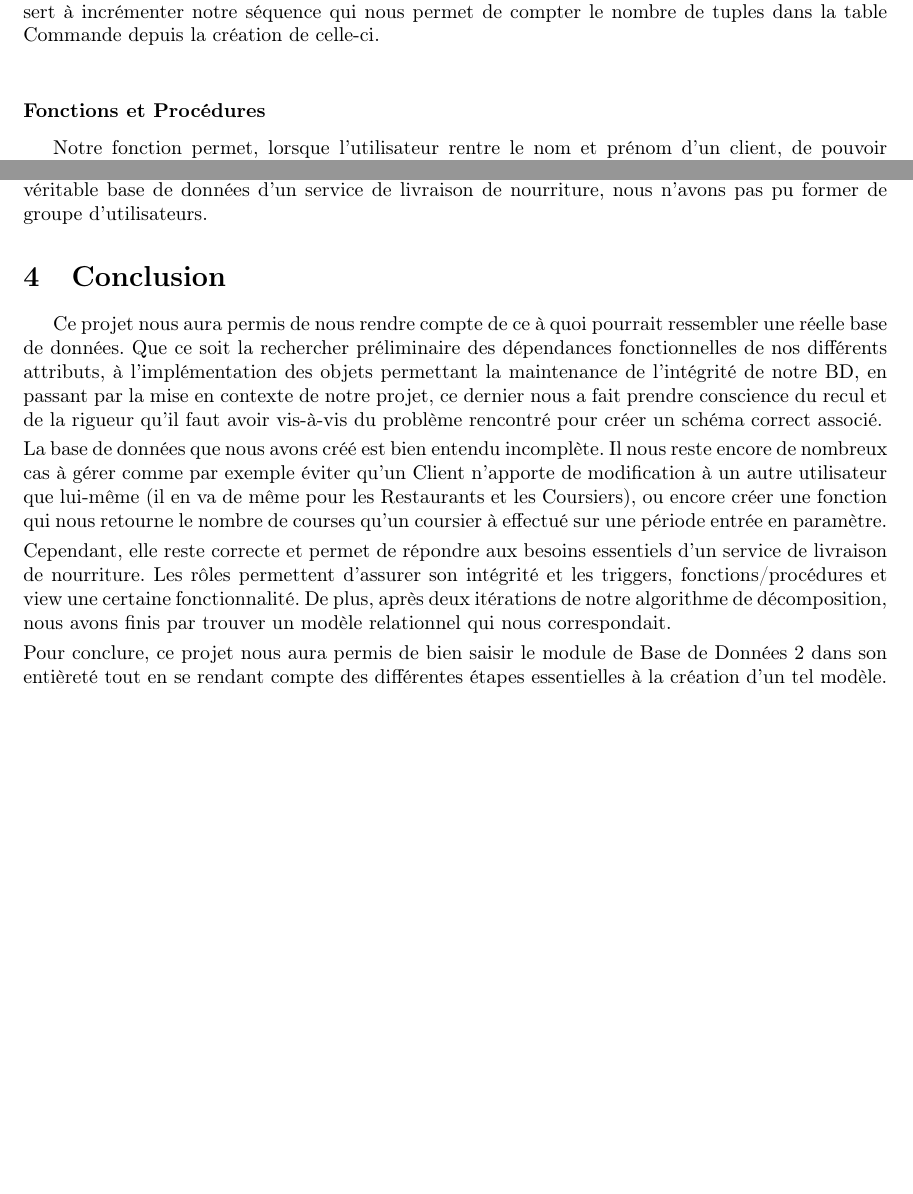
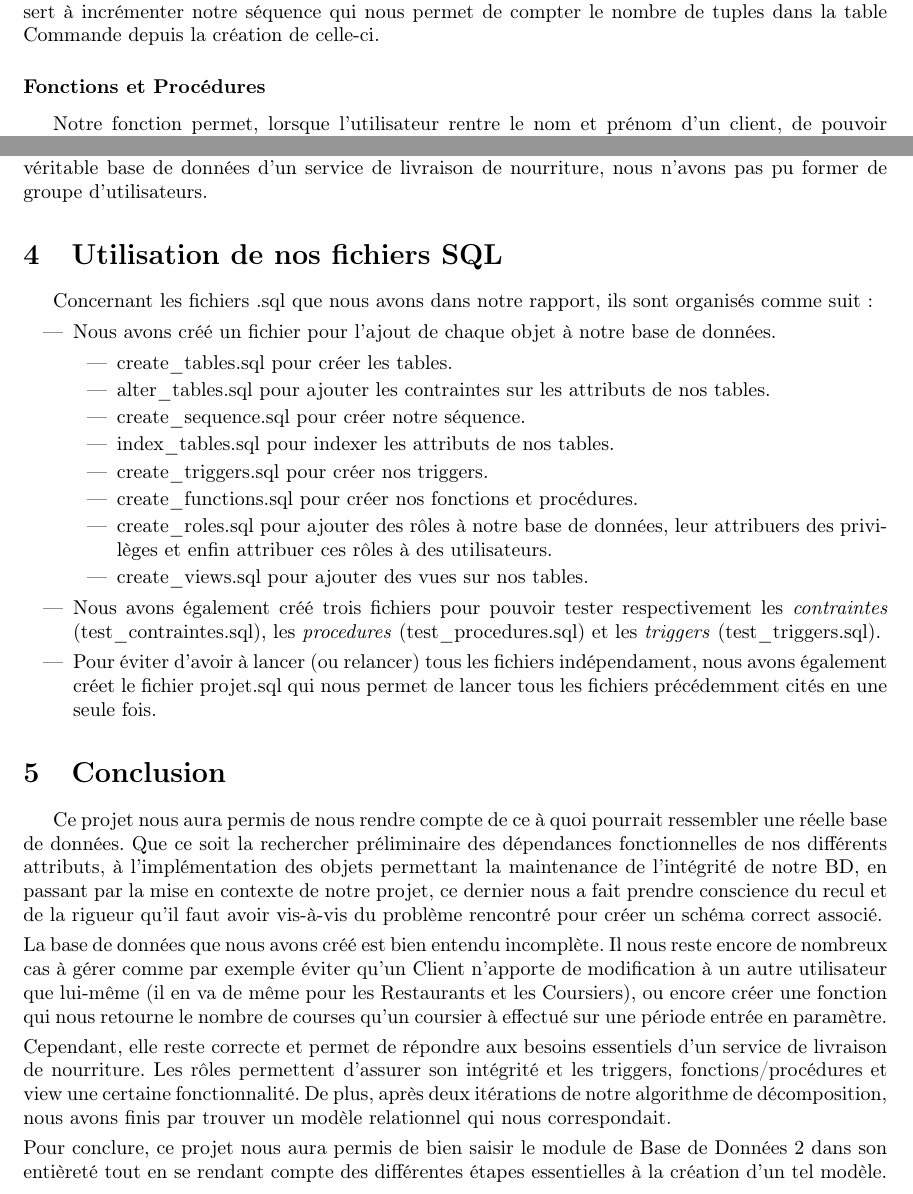
Before and after one commit to TinkyValou/DataBase-Project, a LaTeX document (Rapport/Latex/main.tex): two parts of pages 7 and 8 of 8, joined at a grey line, cut so that both start at the same text, the shorter picture padded with empty space. Compiled offline with pdfLaTeX.

Commit message:
Fin du projet !

```diff
--- a/Rapport/Latex/main.tex
+++ b/Rapport/Latex/main.tex
@@ -204,7 +204,7 @@
             Un trigger, ou déclencheur, est un objet de base de données permettant de réaliser une opération SQL avant ou après un événement tel qu'une insertion, une mise à jour, ou une suppression de tuple. Cet objet est très pratique pour automatiser des comportements et s'assurer que la base de données se comporte comme on le souhaite.\newline
             Nous avons ajouté deux triggers, l'un pour répondre à une certaine contrainte, et l'autre pour automatiser la séquence que nous avons défini précédemment.\newline
             Dans notre base de données, nous identifions nos clients et nos coursiers à l'aide de leurs noms et prénoms. Par ce fait, on suppose qu'une combinaison d'un nom et d'un prénom identifie donc une seule et unique personne. Il y a alors une situation que l'on veut éviter : qu'un client soit le coursier pour sa propre commande. Pour cela, nous avons créé un trigger qui se déclenche avant l'insertion d'un tuple dans la table Commande. On vérifie si le nom et le prénom du client sont les mêmes que celui du coursier, et si c'est le cas, une exception est levée et l'insertion du tuple concernée est annulée.\newline
-            Le deuxième trigger se déclenche lui aussi avant l'insertion d'un tuple dans la table Commande. Il sert à incrémenter notre séquence qui nous permet de compter le nombre de tuples dans la table Commande depuis la création de celle-ci.\newline
+            Le deuxième trigger se déclenche lui aussi avant l'insertion d'un tuple dans la table Commande. Il sert à incrémenter notre séquence qui nous permet de compter le nombre de tuples dans la table Commande depuis la création de celle-ci.
 
             \subsubsection*{Fonctions et Procédures}
             Notre fonction permet, lorsque l'utilisateur rentre le nom et prénom d'un client, de pouvoir quantifier le nombre de commandes de ce dernier.
@@ -257,6 +257,25 @@
             \subsubsection*{Attribution des rôles aux utilisateurs}
                 Pour l'attribution des rôles aux utilisateurs, chaque membre du groupe s'est vu assigner un rôle différent. Comme nous sommes peu comparé au nombre d'utilisateurs que pourrait accueillir une véritable base de données d'un service de livraison de nourriture, nous n'avons pas pu former de groupe d'utilisateurs.
 
+    \section{Utilisation de nos fichiers SQL}
+
+        Concernant les fichiers .sql que nous avons dans notre rapport, ils sont organisés comme suit :
+        \begin{itemize}
+            \item Nous avons créé un fichier pour l'ajout de chaque objet à notre base de données.
+            \begin{itemize}
+                \item create\_tables.sql pour créer les tables.
+                \item alter\_tables.sql pour ajouter les contraintes sur les attributs de nos tables.
+                \item create\_sequence.sql pour créer notre séquence.
+                \item index\_tables.sql pour indexer les attributs de nos tables.
+                \item create\_triggers.sql pour créer nos triggers.
+                \item create\_functions.sql pour créer nos fonctions et procédures.
+                \item create\_roles.sql pour ajouter des rôles à notre base de données, leur attribuers des privilèges et enfin attribuer ces rôles à des utilisateurs.
+                \item create\_views.sql pour ajouter des vues sur nos tables.
+            \end{itemize}
+            \item Nous avons également créé trois fichiers pour pouvoir tester respectivement les \textit{contraintes} (test\_contraintes.sql), les \textit{procedures} (test\_procedures.sql) et les \textit{triggers} (test\_triggers.sql).
+            \item Pour éviter d'avoir à lancer (ou relancer) tous les fichiers indépendament, nous avons également créet le fichier projet.sql qui nous permet de lancer tous les fichiers précédemment cités en une seule fois.
+        \end{itemize}
+
     \section{Conclusion}
         Ce projet nous aura permis de nous rendre compte de ce à quoi pourrait ressembler une réelle base de données. Que ce soit la rechercher préliminaire des dépendances fonctionnelles de nos différents attributs, à l'implémentation des objets permettant la maintenance de l'intégrité de notre BD, en passant par la mise en contexte de notre projet, ce dernier nous a fait prendre conscience du recul et de la rigueur qu'il faut avoir vis-à-vis du problème rencontré pour créer un schéma correct associé.\smallskip
 
@@ -264,5 +283,8 @@
 
         \noindent Cependant, elle reste correcte et permet de répondre aux besoins essentiels d'un service de livraison de nourriture. Les rôles permettent d'assurer son intégrité et les triggers, fonctions/procédures et view une certaine fonctionnalité. De plus, après deux itérations de notre algorithme de décomposition, nous avons finis par trouver un modèle relationnel qui nous correspondait.\smallskip
 
-        \noindent Pour conclure, ce projet nous aura permis de bien saisir le module de Base de Données 2 dans son entièreté tout en se rendant compte des différentes étapes essentielles à la création d'un tel modèle.
+        \noindent Pour conclure, ce projet nous aura permis de bien saisir le module de Base de Données 2 dans son entièreté tout en se rendant compte des différentes étapes essentielles à la création d'un tel modèle.\newpage
+
+
+
 \end{document}
```
